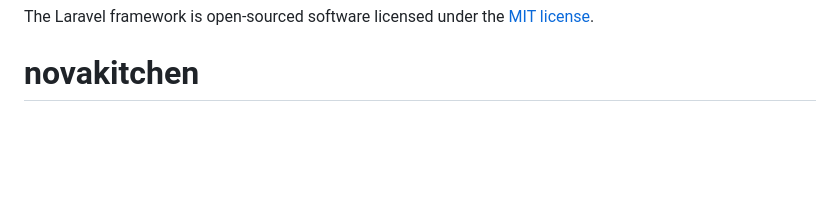
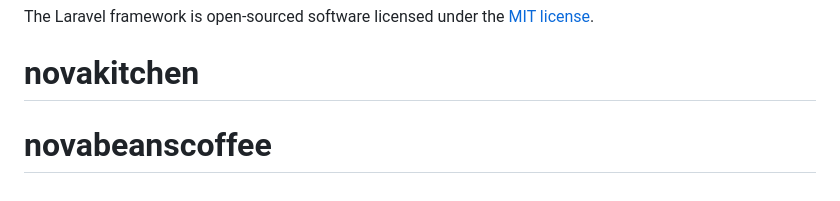
Before and after one commit to ardaasevinc/novabeanscoffee, a Markdown page: README.md, the part around the change. Rendered like a GitHub page; blank space fills up the shorter version.

```diff
--- a/README.md
+++ b/README.md
@@ -58,3 +58,4 @@ If you discover a security vulnerability within Laravel, please send an e-mail t
 
 The Laravel framework is open-sourced software licensed under the [MIT license](https://opensource.org/licenses/MIT).
 # novakitchen
+# novabeanscoffee
```
